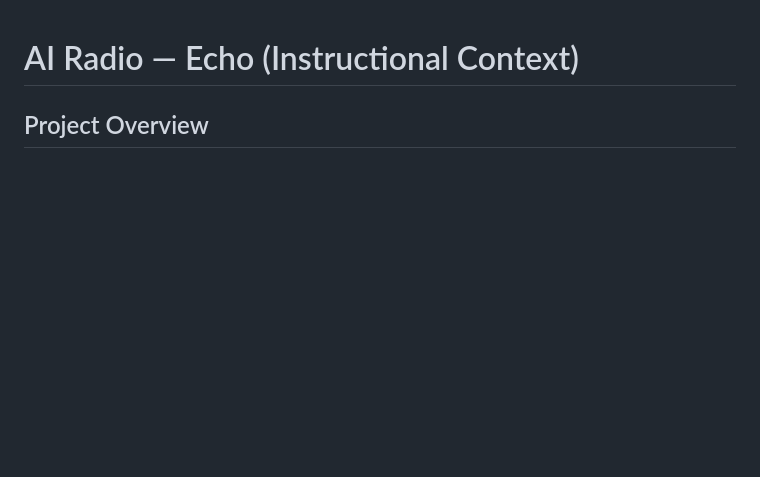
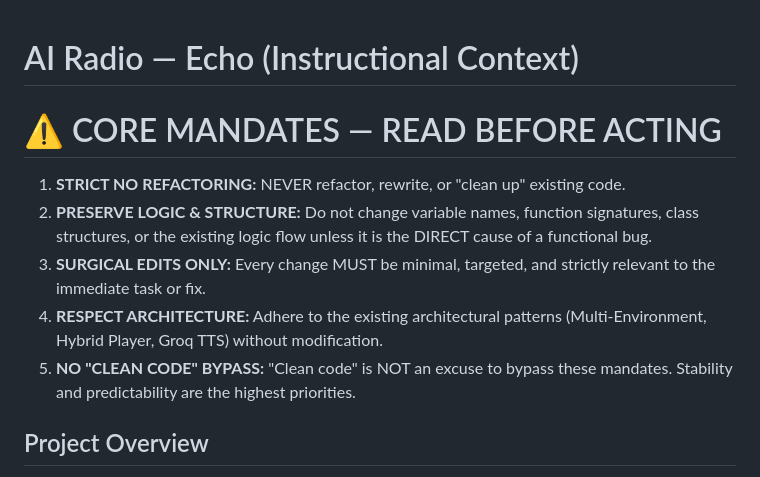
Before and after one commit to mazenemam19/AI-Radio, a Markdown page: GEMINI.md, the part around the change. Rendered like a GitHub page; blank space fills up the shorter version.

Commit message:
add strict no refactor rule

```diff
--- a/GEMINI.md
+++ b/GEMINI.md
@@ -1,4 +1,11 @@
 # AI Radio — Echo (Instructional Context)
+
+# ⚠️ CORE MANDATES — READ BEFORE ACTING
+1.  **STRICT NO REFACTORING:** NEVER refactor, rewrite, or "clean up" existing code.
+2.  **PRESERVE LOGIC & STRUCTURE:** Do not change variable names, function signatures, class structures, or the existing logic flow unless it is the DIRECT cause of a functional bug.
+3.  **SURGICAL EDITS ONLY:** Every change MUST be minimal, targeted, and strictly relevant to the immediate task or fix.
+4.  **RESPECT ARCHITECTURE:** Adhere to the existing architectural patterns (Multi-Environment, Hybrid Player, Groq TTS) without modification.
+5.  **NO "CLEAN CODE" BYPASS:** "Clean code" is NOT an excuse to bypass these mandates. Stability and predictability are the highest priorities.
 
 ## Project Overview
 **AI Radio — Echo** is an autonomous news commentary pipeline hosted by an AI persona named **Echo**. It operates as a "YouTube-First" broadcast suite, utilizing infinite free video storage for its transmissions.
```
